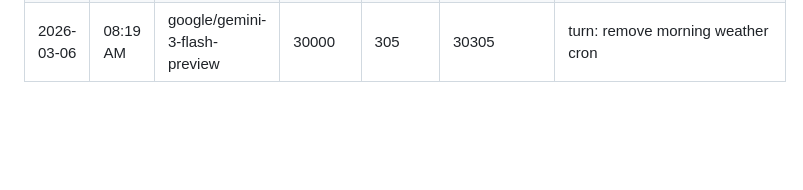
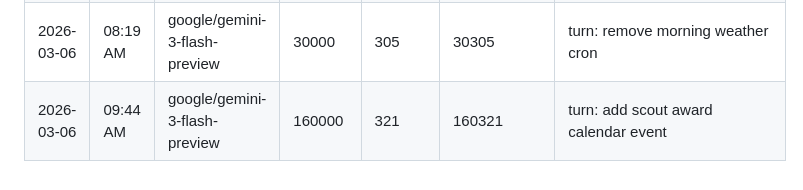
Before and after one commit to tjjh105-sudo/rino-token-dashboard, a Markdown page: token_usage_log.md, the part around the change. Drawn GitHub-style; blank space fills up the shorter version.

Commit message:
log: token usage (calendar scout award)

```diff
--- a/token_usage_log.md
+++ b/token_usage_log.md
@@ -157,3 +157,4 @@
 | 2026-03-05 | 01:46 PM | google/gemini-3-flash-preview | 148000 | 905 | 148905 | turn: add google calendar event |
 | 2026-03-06 | 06:54 AM | google/gemini-3-flash-preview | 57000 | 33 | 57033 | turn: confirm persistent token logging |
 | 2026-03-06 | 08:19 AM | google/gemini-3-flash-preview | 30000 | 305 | 30305 | turn: remove morning weather cron |
+| 2026-03-06 | 09:44 AM | google/gemini-3-flash-preview | 160000 | 321 | 160321 | turn: add scout award calendar event |
```
